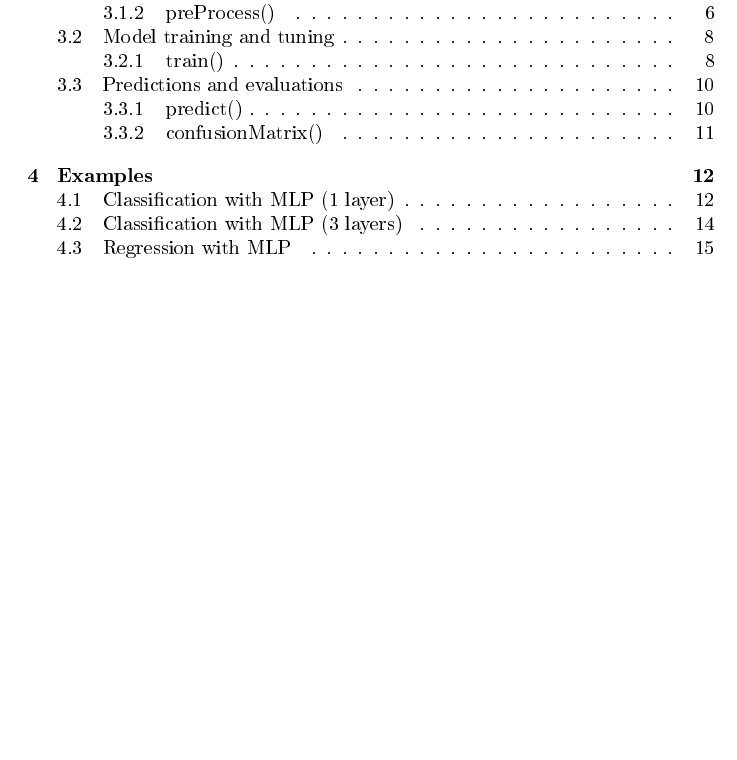
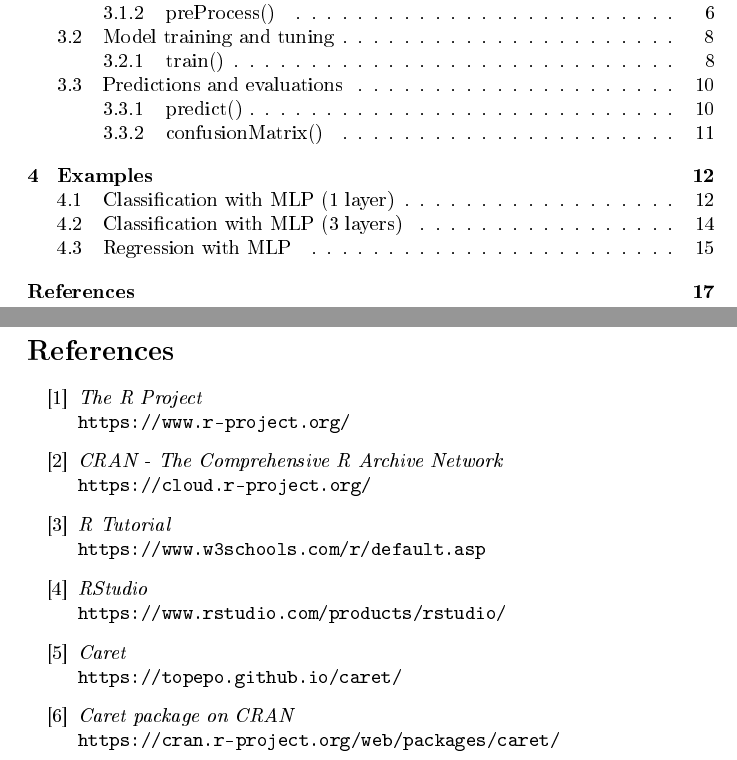
Before and after one commit to francescovetere/caret-intro, a LaTeX document (latex/caret-guide.tex, which reads latex/bibliography.tex): part of page 2 of 17 before the commit and two parts of pages 2 and 18 of 18 after it, the two joined at a grey line, cut so that both start at the same text, the shorter picture padded with empty space. The pictures show the PDF file latex/caret-guide.pdf that the author committed with the source.

Commit message:
Add bibliography

```diff
--- /dev/null
+++ b/latex/bibliography.tex
@@ -0,0 +1,12 @@
+\begin{thebibliography}{100}
+
+	\bibitem{The R Project}
+	\emph{The R Project}\\
+	\url{https://www.r-project.org/}
+
+	\bibitem{CRAN}
+	\emph{CRAN - The Comprehensive R Archive Network}\\
+	\url{https://cloud.r-project.org/}
+
+	\bibitem{R Tutorial}
+	\textit{R Tutorial}\\
@@ -0,0 +20,7 @@
+	\emph{Caret}\\
+	\url{https://topepo.github.io/caret/}
+
+	\bibitem{Caret documentation}
+	\emph{Caret package on CRAN}\\
+	\url{https://cran.r-project.org/web/packages/caret/}
+\end{thebibliography}
```
Also changed, not shown: latex/caret-guide.tex (+12 -1 lines), latex/caret-guide.pdf, latex/bibliography.tex (7 more changed lines).
